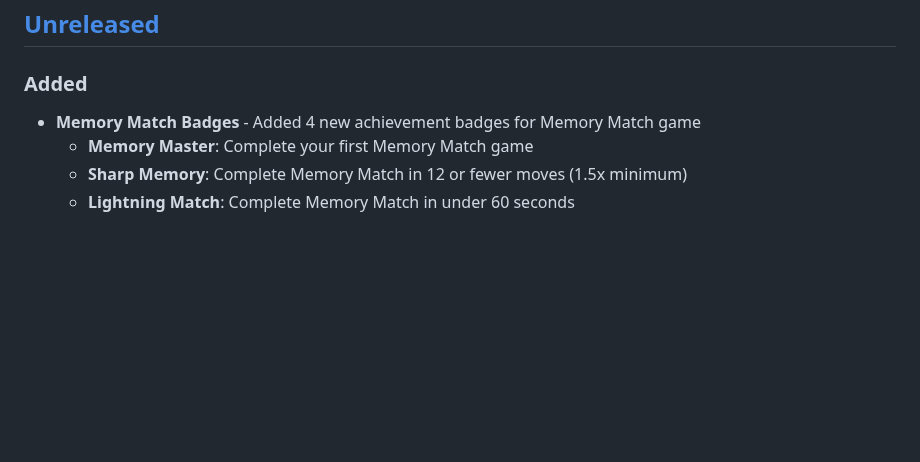
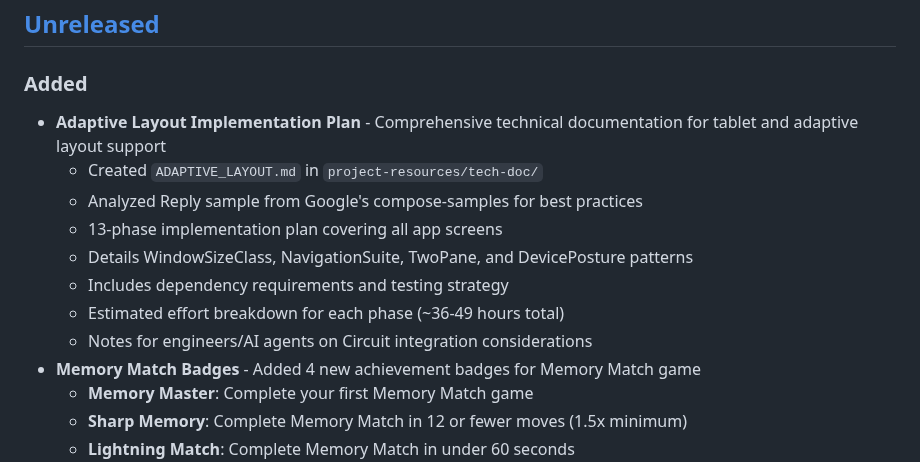
Before and after one commit to hossain-khan/kids-math-tutor, a Markdown page: CHANGELOG.md, the part around the change. Drawn GitHub-style; blank space fills up the shorter version.

```diff
--- a/CHANGELOG.md
+++ b/CHANGELOG.md
@@ -8,6 +8,14 @@ and this project adheres to [Semantic Versioning](https://semver.org/spec/v2.0.0
 ## [Unreleased]
 
 ### Added
+- **Adaptive Layout Implementation Plan** - Comprehensive technical documentation for tablet and adaptive layout support
+  - Created `ADAPTIVE_LAYOUT.md` in `project-resources/tech-doc/`
+  - Analyzed Reply sample from Google's compose-samples for best practices
+  - 13-phase implementation plan covering all app screens
+  - Details WindowSizeClass, NavigationSuite, TwoPane, and DevicePosture patterns
+  - Includes dependency requirements and testing strategy
+  - Estimated effort breakdown for each phase (~36-49 hours total)
+  - Notes for engineers/AI agents on Circuit integration considerations
 - **Memory Match Badges** - Added 4 new achievement badges for Memory Match game
   - **Memory Master**: Complete your first Memory Match game
   - **Sharp Memory**: Complete Memory Match in 12 or fewer moves (1.5x minimum)
```
Also changed, not shown: project-resources/tech-doc/ADAPTIVE_LAYOUT.md (added, +595 -0 lines).
